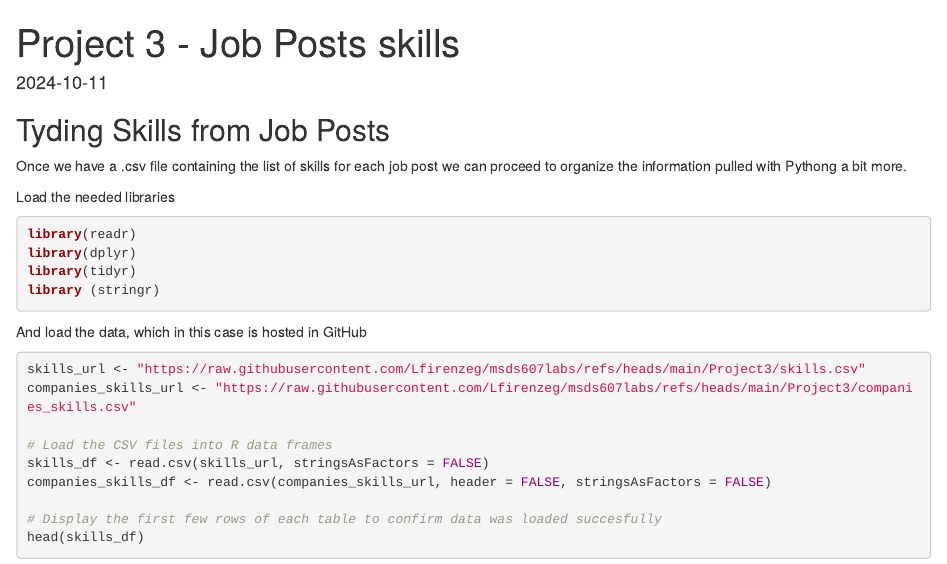
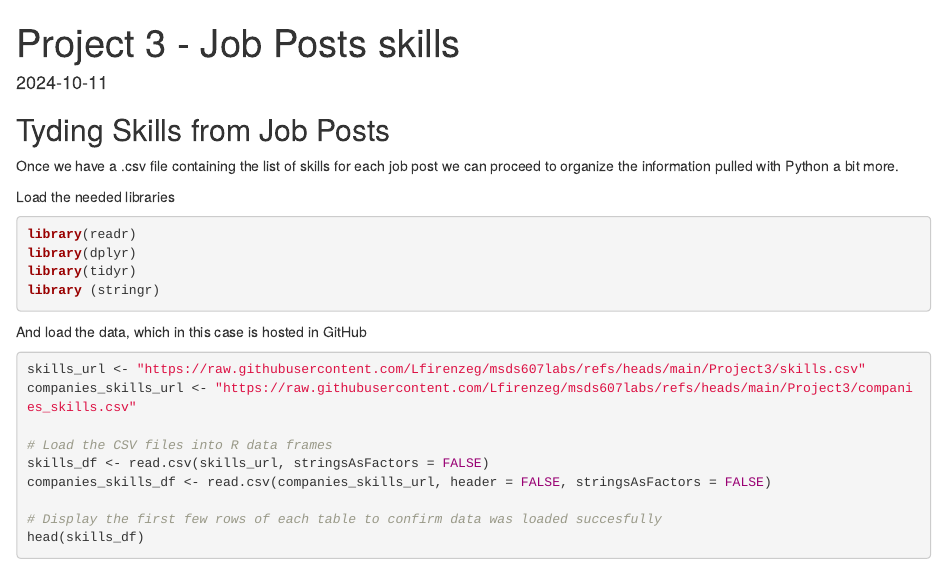
Before and after one commit to Lfirenzeg/msds607labs, an R Markdown document (Project3/Project3-tidyjobposts.Rmd): the page in a window 1100 px wide, from its top. Rendered offline with R 4.5, knitr and Pandoc, with nearby package versions.

Commit message:
Update Project3-tidyjobposts.Rmd

```diff
--- a/Project3/Project3-tidyjobposts.Rmd
+++ b/Project3/Project3-tidyjobposts.Rmd
@@ -11,7 +11,7 @@ knitr::opts_chunk$set(echo = TRUE)
 
 ## Tyding Skills from Job Posts
 
-Once we have a .csv file containing the list of skills for each job post we can proceed to organize the information pulled with Pythong a bit more.
+Once we have a .csv file containing the list of skills for each job post we can proceed to organize the information pulled with Python a bit more.
 
 Load the needed libraries
 
```
